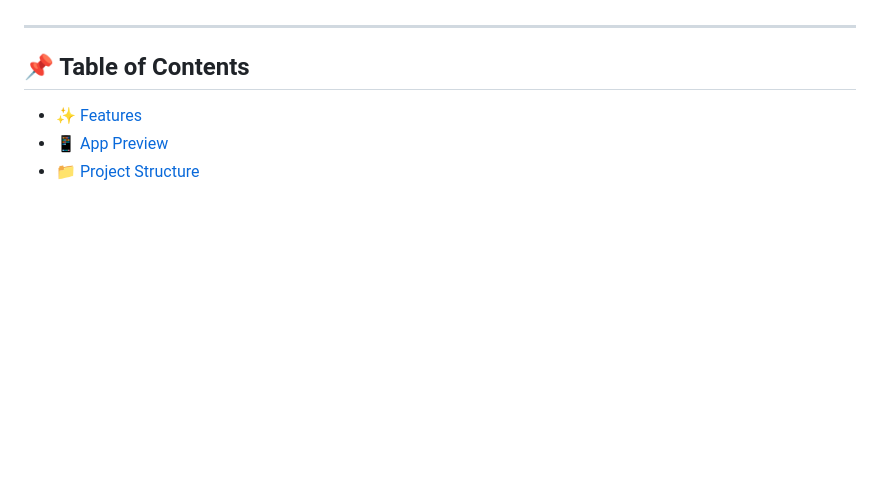
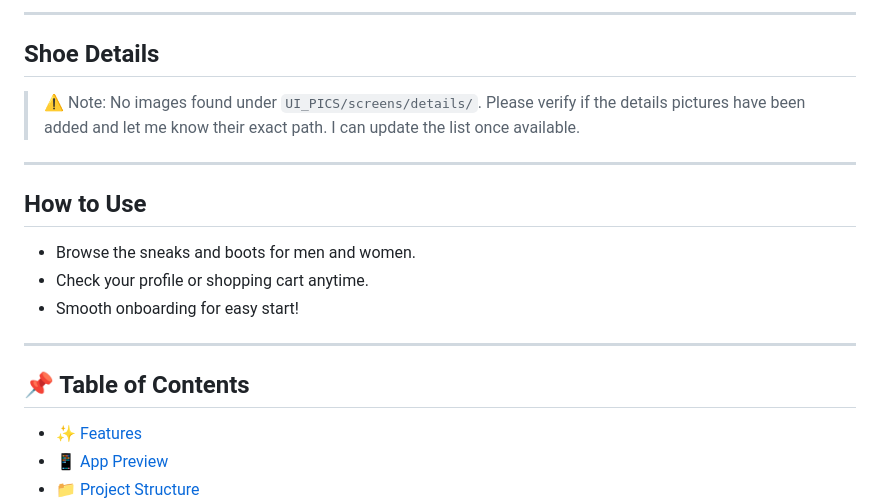
Before and after one commit to HusseinAbdow/timberfy, a Markdown page: README.md, the part around one of its changes. Drawn GitHub-style; blank space fills up the shorter version.

```diff
--- a/README.md
+++ b/README.md
@@ -9,3 +58,16 @@ This project was built as a **portfolio & learning project**, combining Flutter
+---
+
+## Shoe Details
+
+> ⚠️ Note: No images found under `UI_PICS/screens/details/`. Please verify if the details pictures have been added and let me know their exact path. I can update the list once available.
+
+---
+
+## How to Use
+
+- Browse the sneaks and boots for men and women.
+- Check your profile or shopping cart anytime.
+- Smooth onboarding for easy start!
 
 ---
 
```
Also changed, not shown: other parts of README.md (+49 -2 lines).
